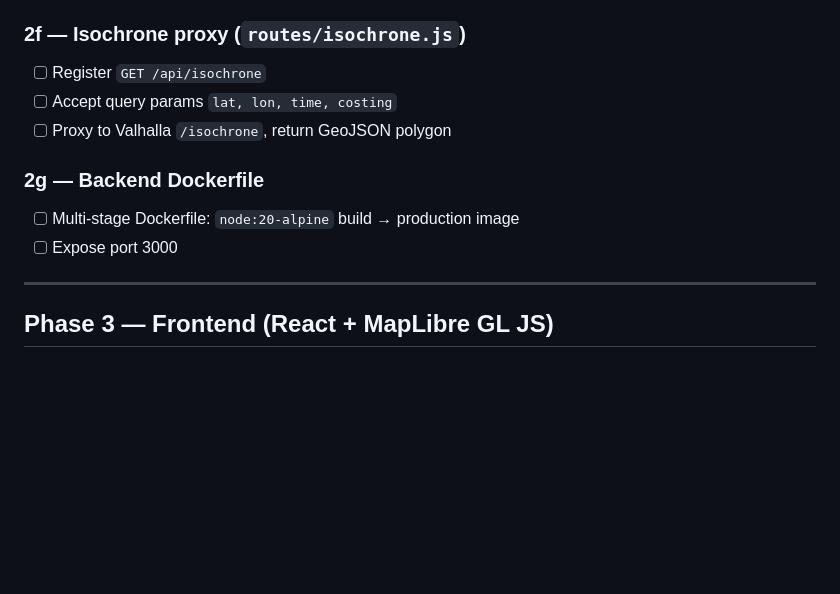
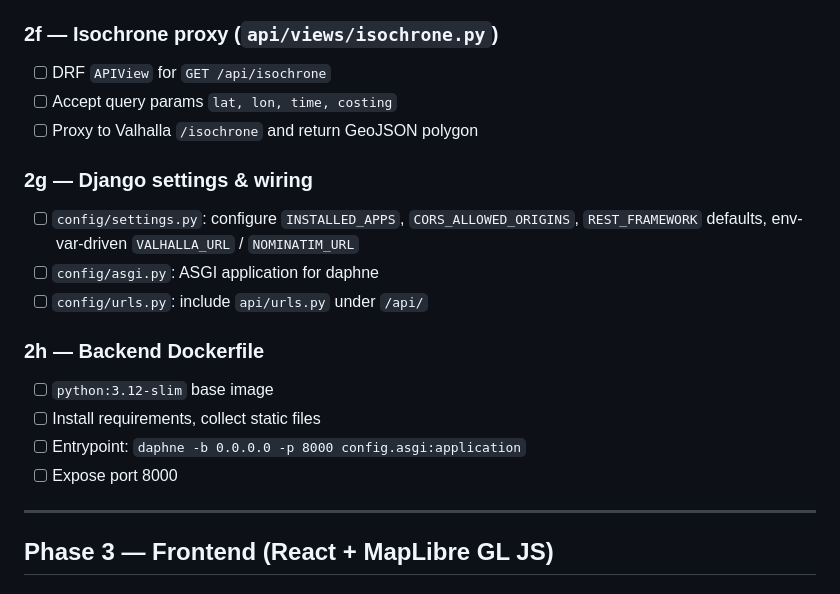
Before and after one commit to lpmi-13/mapboxiuz-demo, a Markdown page: PLAN.md, the part around one of its changes. Rendered like a GitHub page; blank space fills up the shorter version.

```diff
--- a/PLAN.md
+++ b/PLAN.md
@@ -48,13 +75,20 @@ Build the backend service layer first because the frontend depends on it.
 - [ ] Return `{ ordered_stops, route: { geometry, distance_km, duration_min, legs } }`
 
-### 2f — Isochrone proxy (`routes/isochrone.js`)
-- [ ] Register `GET /api/isochrone`
+### 2f — Isochrone proxy (`api/views/isochrone.py`)
+- [ ] DRF `APIView` for `GET /api/isochrone`
 - [ ] Accept query params `lat, lon, time, costing`
-- [ ] Proxy to Valhalla `/isochrone`, return GeoJSON polygon
+- [ ] Proxy to Valhalla `/isochrone` and return GeoJSON polygon
 
-### 2g — Backend Dockerfile
-- [ ] Multi-stage Dockerfile: `node:20-alpine` build → production image
-- [ ] Expose port 3000
+### 2g — Django settings & wiring
+- [ ] `config/settings.py`: configure `INSTALLED_APPS`, `CORS_ALLOWED_ORIGINS`, `REST_FRAMEWORK` defaults, env-var-driven `VALHALLA_URL` / `NOMINATIM_URL`
+- [ ] `config/asgi.py`: ASGI application for daphne
+- [ ] `config/urls.py`: include `api/urls.py` under `/api/`
+
+### 2h — Backend Dockerfile
+- [ ] `python:3.12-slim` base image
+- [ ] Install requirements, collect static files
+- [ ] Entrypoint: `daphne -b 0.0.0.0 -p 8000 config.asgi:application`
+- [ ] Expose port 8000
 
 ---
 
```
Also changed, not shown: other parts of PLAN.md (+49 -22 lines).
